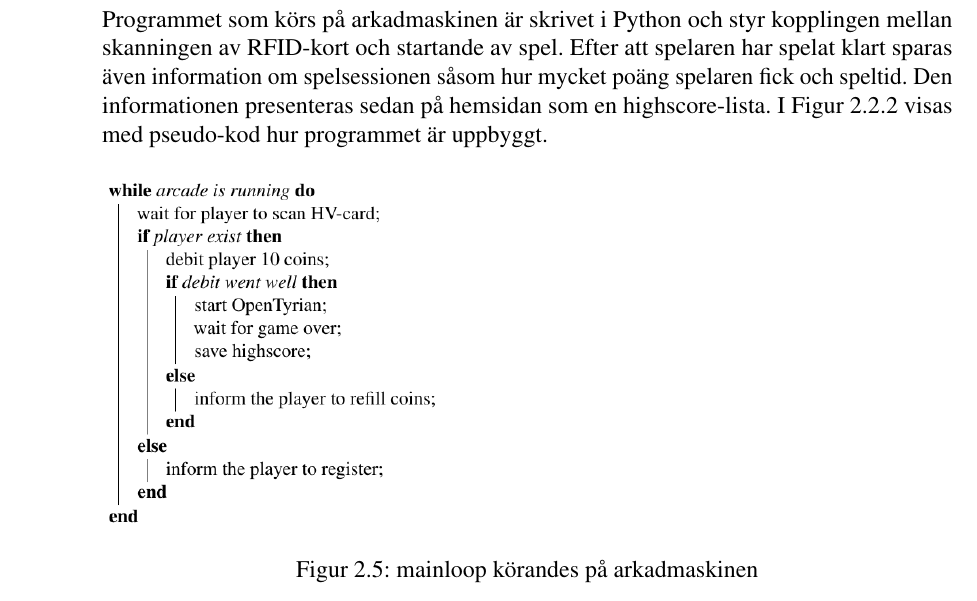
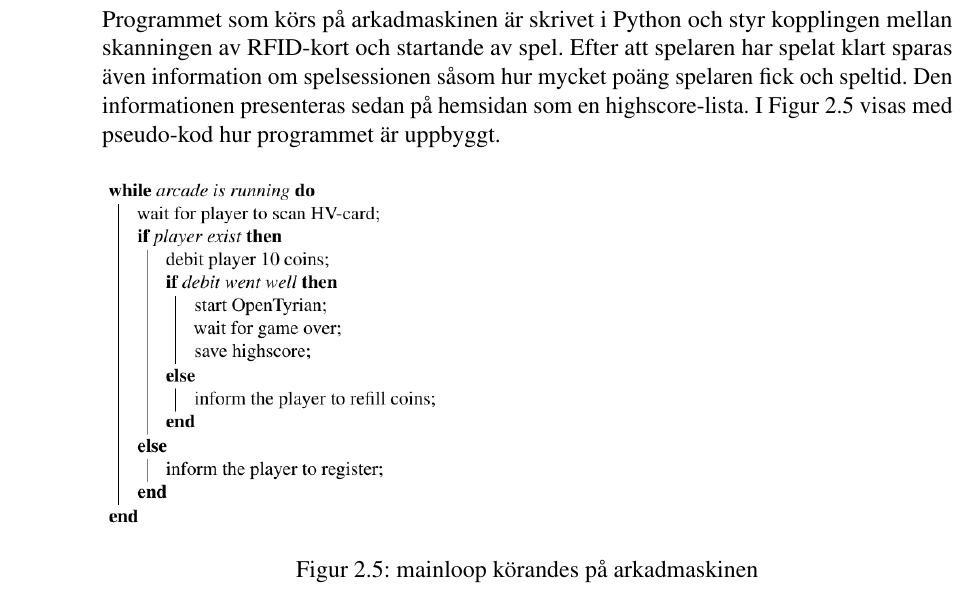
Before and after one commit to Telsak/latex, a LaTeX book (main.tex): part of page 8 of 14, cut so that both start at the same text. Compiled offline with pdfLaTeX.

Commit message:
fixed mainlopp referencing the wrong figure number

```diff
--- a/main.tex
+++ b/main.tex
@@ -267,8 +267,8 @@ Den informationen presenteras sedan på hemsidan som en highscore-lista. I Figur
 
 \begin{figure}[!h]
 \includegraphics[width=.4\textwidth]{mainloop}
+\caption{mainloop körandes på arkadmaskinen}
 \label{fig_mainloop}
-\caption{mainloop körandes på arkadmaskinen}
 \end{figure}
 
 \subsection{Modifiering av OpenTyrian}\index{design!OpenTyrian}
```
Also changed, not shown: 2 other files.
